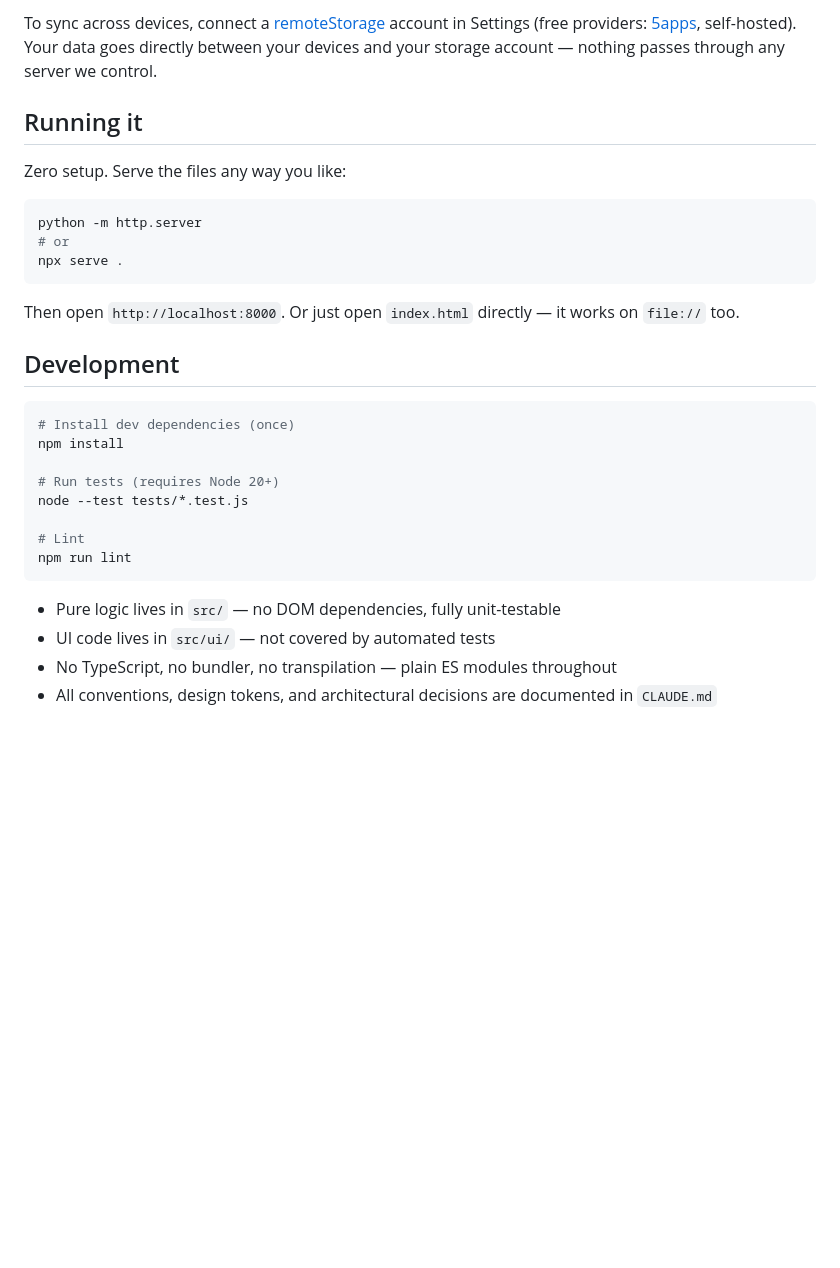
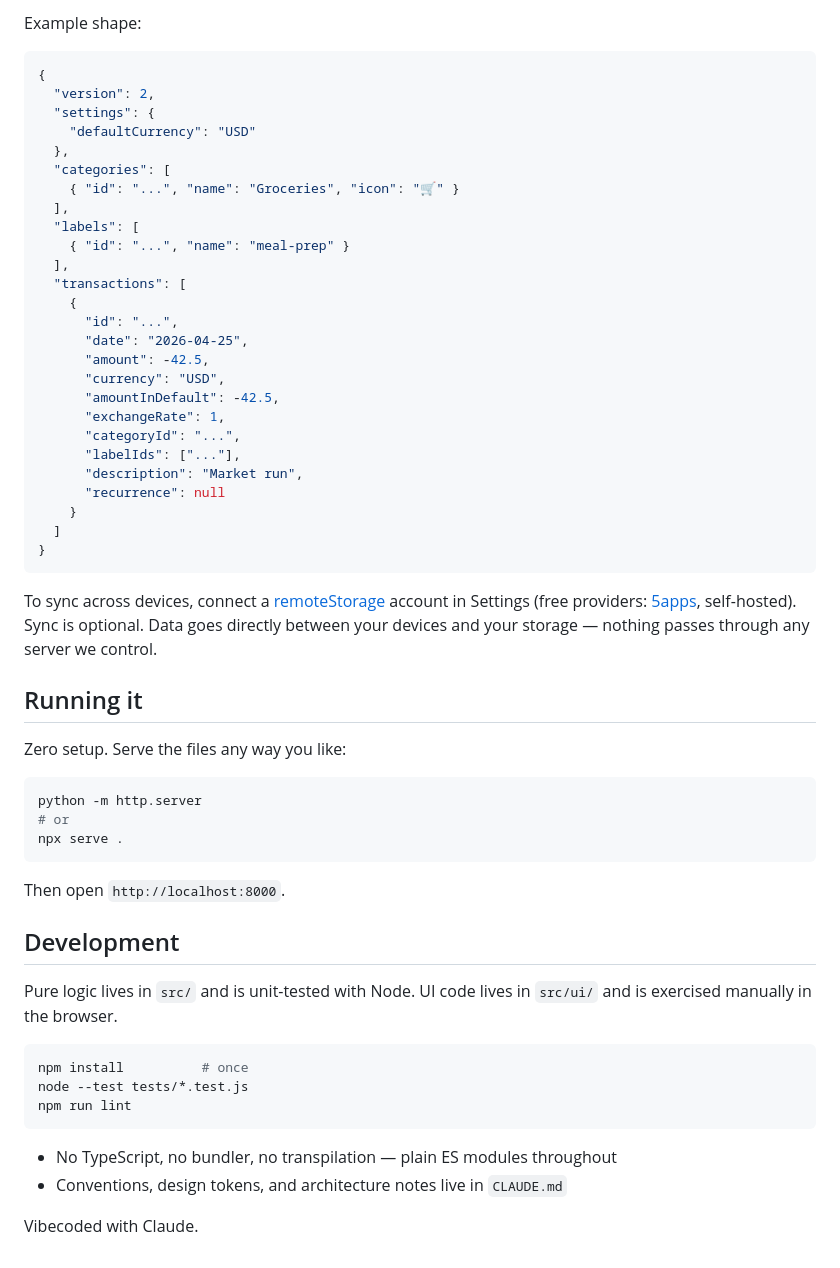
Before and after one commit to a-cristi/spendwich, a Markdown page: README.md, the part around one of its changes. Rendered like a GitHub page; blank space fills up the shorter version.

````diff
--- a/README.md
+++ b/README.md
@@ -56,5 +70,36 @@ Everything lives in a single JSON file — open it in any text editor, version-c
 
-To sync across devices, connect a [remoteStorage](https://remotestorage.io/) account in Settings (free providers: [5apps](https://5apps.com/storage), self-hosted). Your data goes directly between your devices and your storage account — nothing passes through any server we control.
+Example shape:
+
+```json
+{
+  "version": 2,
+  "settings": {
+    "defaultCurrency": "USD"
+  },
+  "categories": [
+    { "id": "...", "name": "Groceries", "icon": "🛒" }
+  ],
+  "labels": [
+    { "id": "...", "name": "meal-prep" }
+  ],
+  "transactions": [
+    {
+      "id": "...",
+      "date": "2026-04-25",
+      "amount": -42.5,
+      "currency": "USD",
+      "amountInDefault": -42.5,
+      "exchangeRate": 1,
+      "categoryId": "...",
+      "labelIds": ["..."],
+      "description": "Market run",
+      "recurrence": null
+    }
+  ]
+}
+```
+
+To sync across devices, connect a [remoteStorage](https://remotestorage.io/) account in Settings (free providers: [5apps](https://5apps.com/storage), self-hosted). Sync is optional. Data goes directly between your devices and your storage — nothing passes through any server we control.
 
 ## Running it
 
@@ -66,22 +111,19 @@ python -m http.server
 npx serve .
 ```
 
-Then open `http://localhost:8000`. Or just open `index.html` directly — it works on `file://` too.
+Then open `http://localhost:8000`.
 
 ## Development
 
+Pure logic lives in `src/` and is unit-tested with Node. UI code lives in `src/ui/` and is exercised manually in the browser.
+
 ```bash
-# Install dev dependencies (once)
-npm install
-
-# Run tests (requires Node 20+)
+npm install          # once
 node --test tests/*.test.js
-
-# Lint
 npm run lint
 ```
 
-- Pure logic lives in `src/` — no DOM dependencies, fully unit-testable
-- UI code lives in `src/ui/` — not covered by automated tests
 - No TypeScript, no bundler, no transpilation — plain ES modules throughout
-- All conventions, design tokens, and architectural decisions are documented in `CLAUDE.md`
+- Conventions, design tokens, and architecture notes live in `CLAUDE.md`
+
+Vibecoded with Claude.
````
Also changed, not shown: other parts of README.md (+44 -30 lines).
